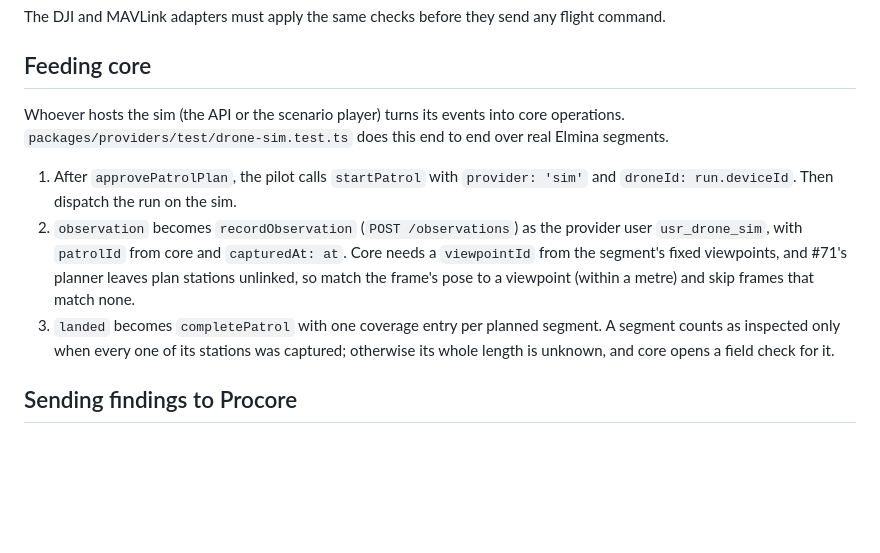
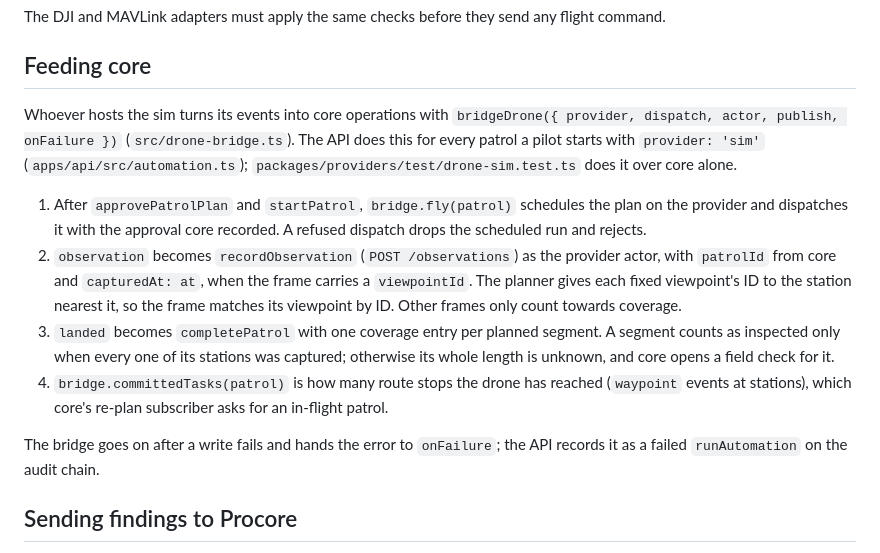
Before and after one commit to TolongLabs/safe-edge, a Markdown page: packages/providers/README.md, the part around the change. GitHub-like rendering; blank space fills up the shorter version.

```diff
--- a/packages/providers/README.md
+++ b/packages/providers/README.md
@@ -90,11 +90,14 @@ The DJI and MAVLink adapters must apply the same checks before they send any fli
 
 ## Feeding core
 
-Whoever hosts the sim (the API or the scenario player) turns its events into core operations. `packages/providers/test/drone-sim.test.ts` does this end to end over real Elmina segments.
+Whoever hosts the sim turns its events into core operations with `bridgeDrone({ provider, dispatch, actor, publish, onFailure })` (`src/drone-bridge.ts`). The API does this for every patrol a pilot starts with `provider: 'sim'` (`apps/api/src/automation.ts`); `packages/providers/test/drone-sim.test.ts` does it over core alone.
 
-1.  After `approvePatrolPlan`, the pilot calls `startPatrol` with `provider: 'sim'` and `droneId: run.deviceId`. Then dispatch the run on the sim.
-2.  `observation` becomes `recordObservation` (`POST /observations`) as the provider user `usr_drone_sim`, with `patrolId` from core and `capturedAt: at`. Core needs a `viewpointId` from the segment's fixed viewpoints, and #71's planner leaves plan stations unlinked, so match the frame's pose to a viewpoint (within a metre) and skip frames that match none.
+1.  After `approvePatrolPlan` and `startPatrol`, `bridge.fly(patrol)` schedules the plan on the provider and dispatches it with the approval core recorded. A refused dispatch drops the scheduled run and rejects.
+2.  `observation` becomes `recordObservation` (`POST /observations`) as the provider actor, with `patrolId` from core and `capturedAt: at`, when the frame carries a `viewpointId`. The planner gives each fixed viewpoint's ID to the station nearest it, so the frame matches its viewpoint by ID. Other frames only count towards coverage.
 3.  `landed` becomes `completePatrol` with one coverage entry per planned segment. A segment counts as inspected only when every one of its stations was captured; otherwise its whole length is unknown, and core opens a field check for it.
+4.  `bridge.committedTasks(patrol)` is how many route stops the drone has reached (`waypoint` events at stations), which core's re-plan subscriber asks for an in-flight patrol.
+
+The bridge goes on after a write fails and hands the error to `onFailure`; the API records it as a failed `runAutomation` on the audit chain.
 
 ## Sending findings to Procore
 
```
Also changed, not shown: packages/sdk/README.md (+2 -1 lines).
